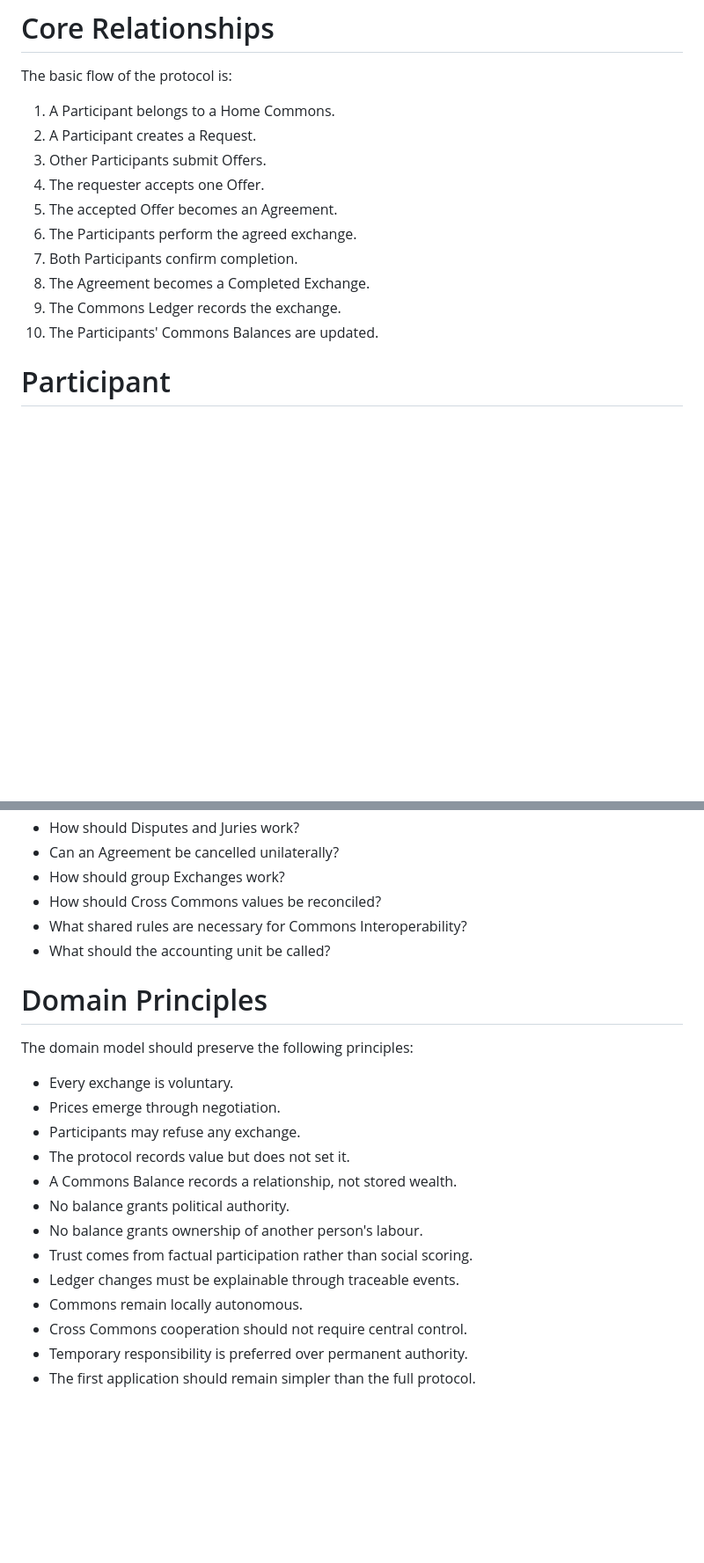
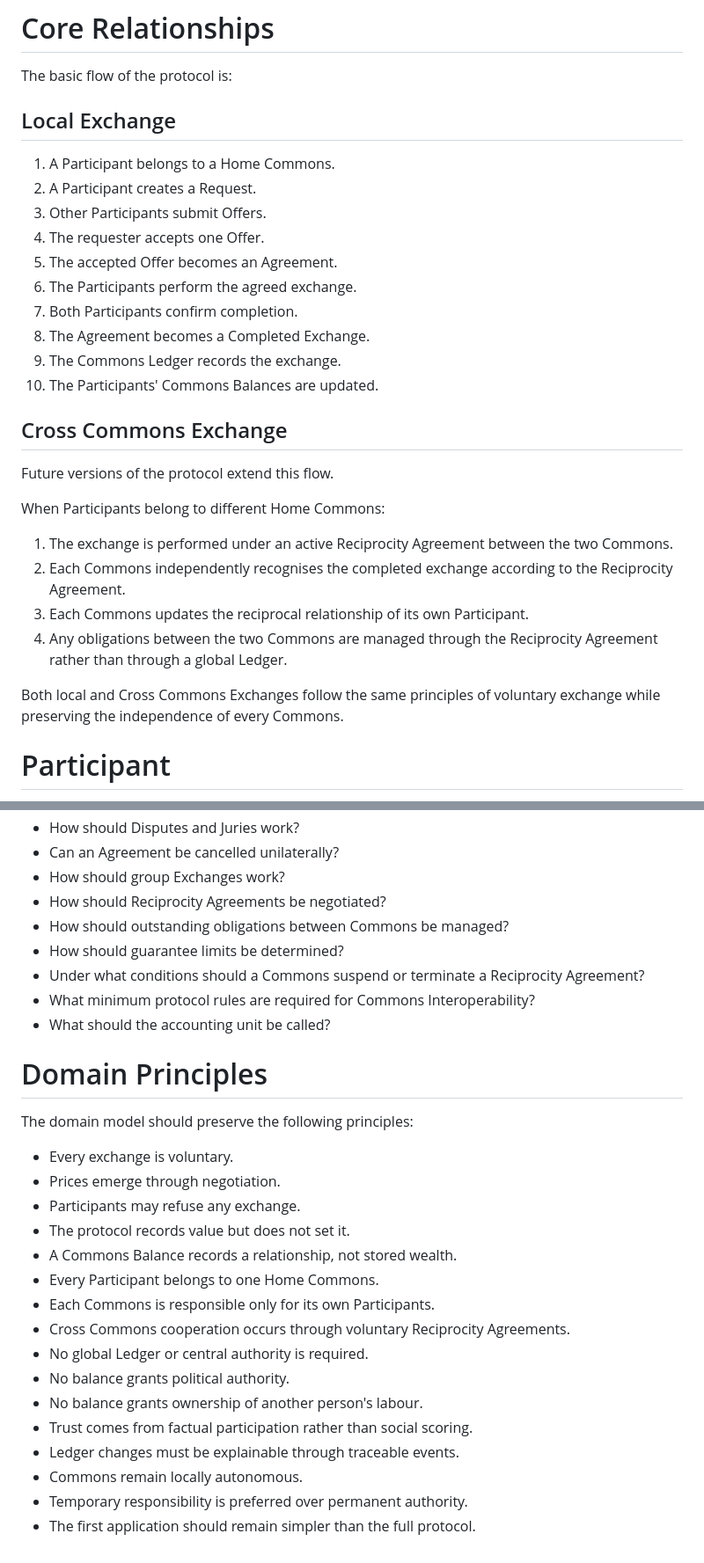
Before and after one commit to masoudmodabber/commons-protocol, a Markdown page: docs/domain.md, 2 parts joined by grey strips. Shown at 88% size. GitHub-like rendering; blank space fills up the shorter version.

```diff
--- a/docs/domain.md
+++ b/docs/domain.md
@@ -16,6 +16,8 @@ The software should implement this domain model. The domain model should not be
 
 The basic flow of the protocol is:
 
+## Local Exchange
+
 1. A Participant belongs to a Home Commons.
 2. A Participant creates a Request.
 3. Other Participants submit Offers.
@@ -26,6 +28,19 @@ The basic flow of the protocol is:
 8. The Agreement becomes a Completed Exchange.
 9. The Commons Ledger records the exchange.
 10. The Participants' Commons Balances are updated.
+
+## Cross Commons Exchange
+
+Future versions of the protocol extend this flow.
+
+When Participants belong to different Home Commons:
+
+1. The exchange is performed under an active Reciprocity Agreement between the two Commons.
+2. Each Commons independently recognises the completed exchange according to the Reciprocity Agreement.
+3. Each Commons updates the reciprocal relationship of its own Participant.
+4. Any obligations between the two Commons are managed through the Reciprocity Agreement rather than through a global Ledger.
+
+Both local and Cross Commons Exchanges follow the same principles of voluntary exchange while preserving the independence of every Commons.
 
 # Participant
 
@@ -800,8 +856,11 @@ The following questions remain unresolved and should be tracked separately in `d
 * How should Disputes and Juries work?
 * Can an Agreement be cancelled unilaterally?
 * How should group Exchanges work?
-* How should Cross Commons values be reconciled?
-* What shared rules are necessary for Commons Interoperability?
+* How should Reciprocity Agreements be negotiated?
+* How should outstanding obligations between Commons be managed?
+* How should guarantee limits be determined?
+* Under what conditions should a Commons suspend or terminate a Reciprocity Agreement?
+* What minimum protocol rules are required for Commons Interoperability?
 * What should the accounting unit be called?
 
 # Domain Principles
@@ -813,11 +872,14 @@ The domain model should preserve the following principles:
 * Participants may refuse any exchange.
 * The protocol records value but does not set it.
 * A Commons Balance records a relationship, not stored wealth.
+* Every Participant belongs to one Home Commons.
+* Each Commons is responsible only for its own Participants.
+* Cross Commons cooperation occurs through voluntary Reciprocity Agreements.
+* No global Ledger or central authority is required.
 * No balance grants political authority.
 * No balance grants ownership of another person's labour.
 * Trust comes from factual participation rather than social scoring.
 * Ledger changes must be explainable through traceable events.
 * Commons remain locally autonomous.
-* Cross Commons cooperation should not require central control.
 * Temporary responsibility is preferred over permanent authority.
 * The first application should remain simpler than the full protocol.
```
Also changed, not shown: other parts of docs/domain.md (+55 -14 lines).
